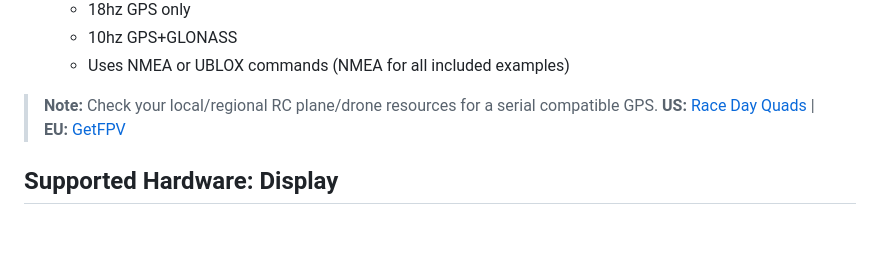
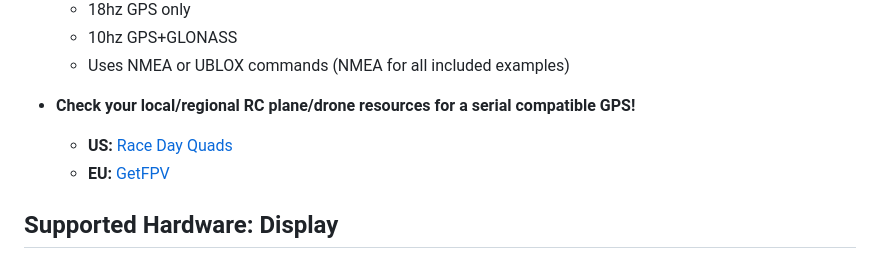
Before and after one commit to TheAngryRaven/DovesLapTimer, a Markdown page: README.md, the part around the change. Rendered like a GitHub page; blank space fills up the shorter version.

```diff
--- a/README.md
+++ b/README.md
@@ -35,8 +35,9 @@ While this is technially an arduino library, this needs a device with a large am
     * 10hz GPS+GLONASS
     * Uses NMEA or UBLOX commands (NMEA for all included examples)
 
- > **Note:** Check your local/regional RC plane/drone resources for a serial compatible GPS.
- > **US:** [Race Day Quads](https://www.racedayquads.com/) | **EU:** [GetFPV](https://www.getfpv.com/)
+  * **Check your local/regional RC plane/drone resources for a serial compatible GPS!**
+    * **US:** [Race Day Quads](https://www.racedayquads.com/)
+    * **EU:** [GetFPV](https://www.getfpv.com/)
 
 ## Supported Hardware: Display
   * [128x64 i2c 110X display](https://www.amazon.com/dp/B08V97FYD2)
```
